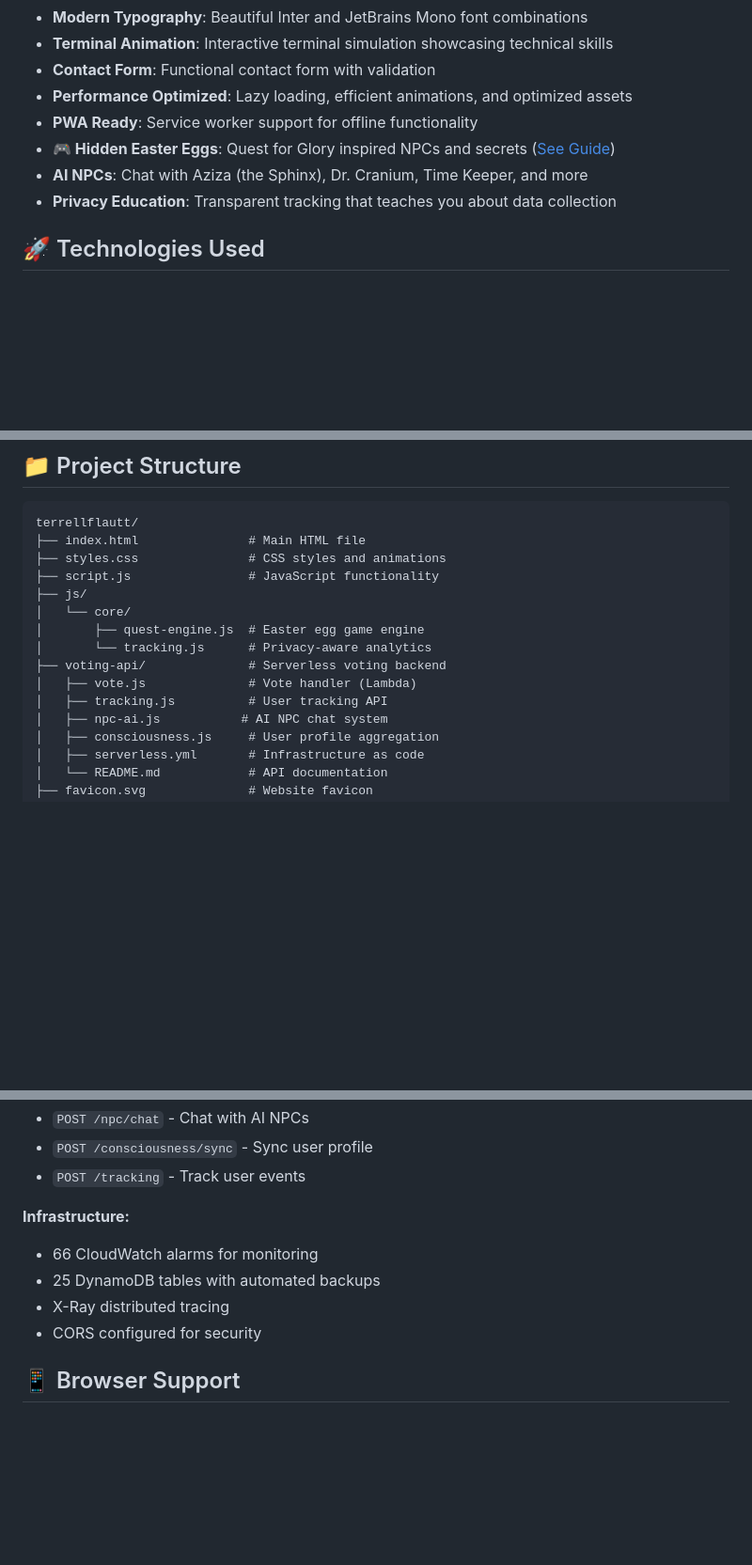
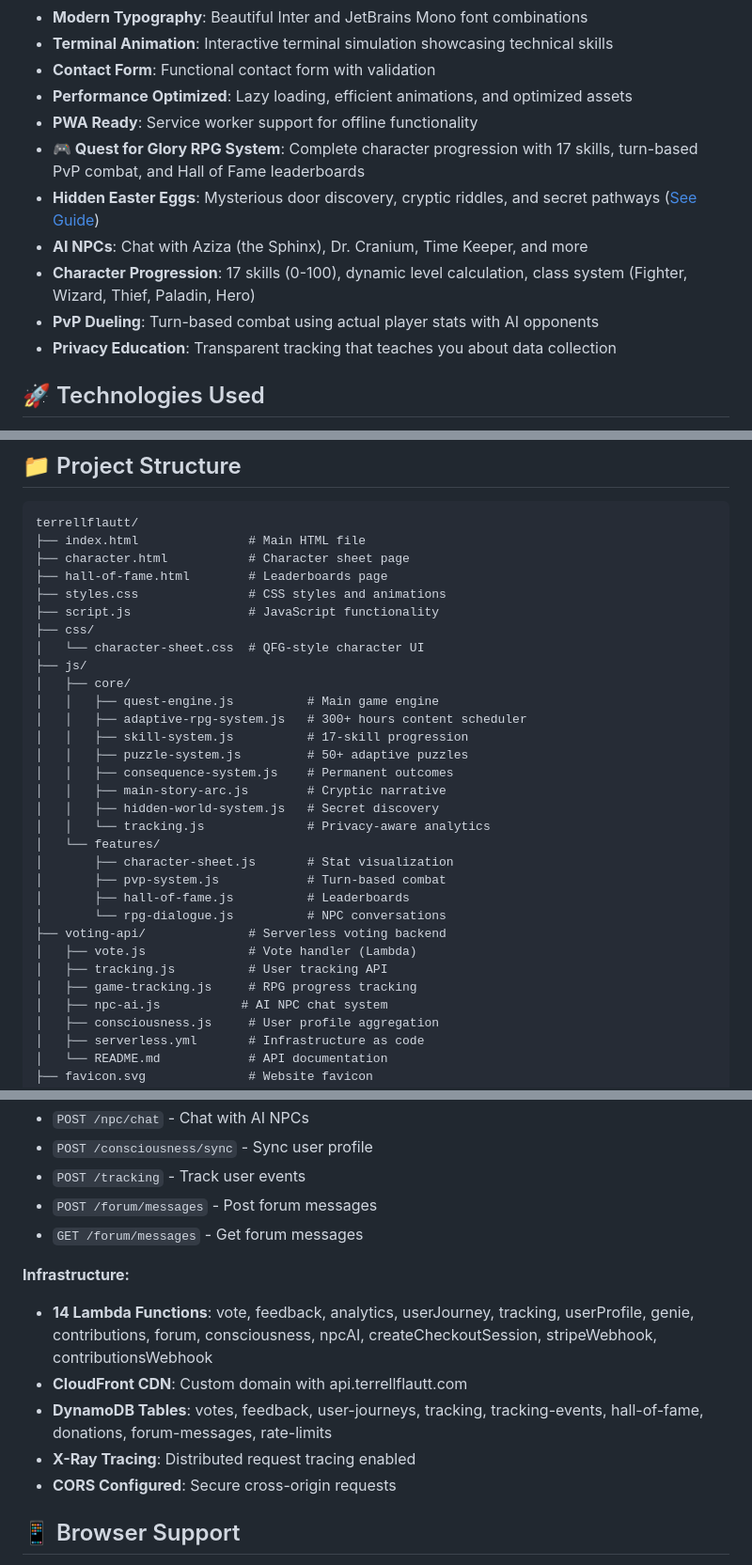
Before and after one commit to terrellflautt/tmol, a Markdown page: README.md, 3 parts joined by grey strips. Shown at 94% size. Drawn GitHub-style; blank space fills up the shorter version.

````diff
--- a/README.md
+++ b/README.md
@@ -18,8 +18,11 @@ http://terrellflautt.com/contribute.html
 - **Contact Form**: Functional contact form with validation
 - **Performance Optimized**: Lazy loading, efficient animations, and optimized assets
 - **PWA Ready**: Service worker support for offline functionality
-- **🎮 Hidden Easter Eggs**: Quest for Glory inspired NPCs and secrets ([See Guide](EASTER-EGGS-GUIDE.md))
+- **🎮 Quest for Glory RPG System**: Complete character progression with 17 skills, turn-based PvP combat, and Hall of Fame leaderboards
+- **Hidden Easter Eggs**: Mysterious door discovery, cryptic riddles, and secret pathways ([See Guide](EASTER-EGGS-GUIDE.md))
 - **AI NPCs**: Chat with Aziza (the Sphinx), Dr. Cranium, Time Keeper, and more
+- **Character Progression**: 17 skills (0-100), dynamic level calculation, class system (Fighter, Wizard, Thief, Paladin, Hero)
+- **PvP Dueling**: Turn-based combat using actual player stats with AI opponents
 - **Privacy Education**: Transparent tracking that teaches you about data collection
 
 ## 🚀 Technologies Used
@@ -36,15 +39,31 @@ http://terrellflautt.com/contribute.html
 ```
 terrellflautt/
 ├── index.html               # Main HTML file
+├── character.html           # Character sheet page
+├── hall-of-fame.html        # Leaderboards page
 ├── styles.css               # CSS styles and animations
 ├── script.js                # JavaScript functionality
+├── css/
+│   └── character-sheet.css  # QFG-style character UI
 ├── js/
-│   └── core/
-│       ├── quest-engine.js  # Easter egg game engine
-│       └── tracking.js      # Privacy-aware analytics
+│   ├── core/
+│   │   ├── quest-engine.js          # Main game engine
+│   │   ├── adaptive-rpg-system.js   # 300+ hours content scheduler
+│   │   ├── skill-system.js          # 17-skill progression
+│   │   ├── puzzle-system.js         # 50+ adaptive puzzles
+│   │   ├── consequence-system.js    # Permanent outcomes
+│   │   ├── main-story-arc.js        # Cryptic narrative
+│   │   ├── hidden-world-system.js   # Secret discovery
+│   │   └── tracking.js              # Privacy-aware analytics
+│   └── features/
+│       ├── character-sheet.js       # Stat visualization
+│       ├── pvp-system.js            # Turn-based combat
+│       ├── hall-of-fame.js          # Leaderboards
+│       └── rpg-dialogue.js          # NPC conversations
 ├── voting-api/              # Serverless voting backend
 │   ├── vote.js              # Vote handler (Lambda)
 │   ├── tracking.js          # User tracking API
+│   ├── game-tracking.js     # RPG progress tracking
 │   ├── npc-ai.js           # AI NPC chat system
 │   ├── consciousness.js     # User profile aggregation
 │   ├── serverless.yml       # Infrastructure as code
@@ -238,12 +284,15 @@ The site is powered by a **serverless API** built with AWS Lambda:
 - `POST /npc/chat` - Chat with AI NPCs
 - `POST /consciousness/sync` - Sync user profile
 - `POST /tracking` - Track user events
+- `POST /forum/messages` - Post forum messages
+- `GET /forum/messages` - Get forum messages
 
 **Infrastructure:**
-- 66 CloudWatch alarms for monitoring
-- 25 DynamoDB tables with automated backups
-- X-Ray distributed tracing
-- CORS configured for security
+- **14 Lambda Functions**: vote, feedback, analytics, userJourney, tracking, userProfile, genie, contributions, forum, consciousness, npcAI, createCheckoutSession, stripeWebhook, contributionsWebhook
+- **CloudFront CDN**: Custom domain with api.terrellflautt.com
+- **DynamoDB Tables**: votes, feedback, user-journeys, tracking, tracking-events, hall-of-fame, donations, forum-messages, rate-limits
+- **X-Ray Tracing**: Distributed request tracing enabled
+- **CORS Configured**: Secure cross-origin requests
 
 ## 📱 Browser Support
 
````
Also changed, not shown: other parts of README.md (+39 -12 lines).
